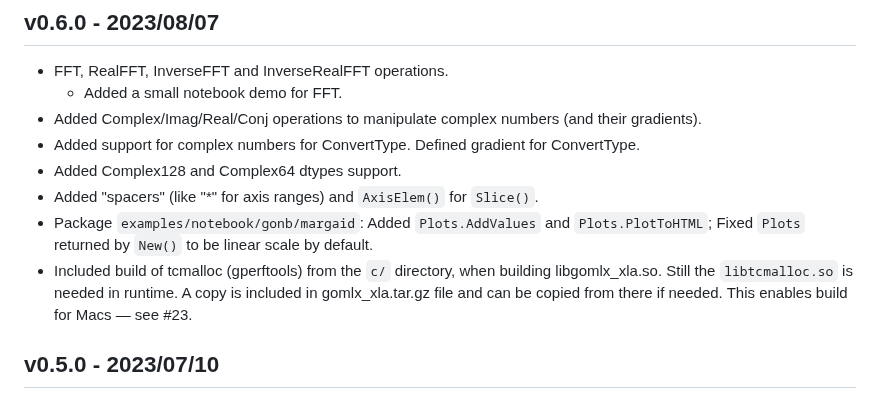
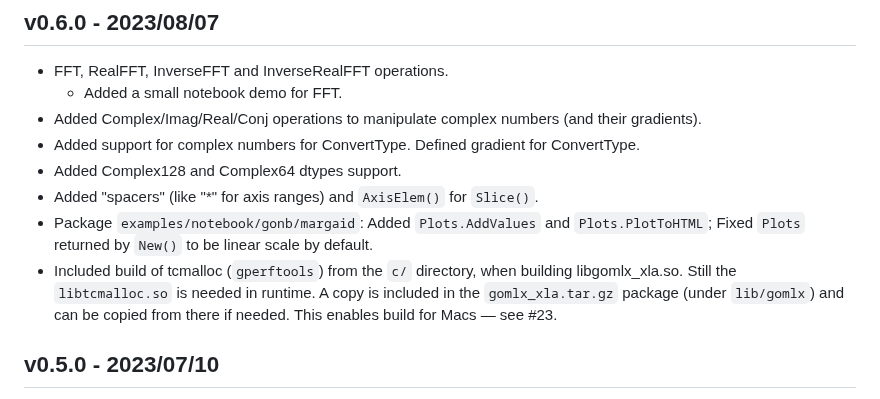
Before and after one commit to gomlx/gomlx, a Markdown page: docs/CHANGELOG.md, the part around the change. Drawn GitHub-style.

Commit message:
Minor CHANGELOG update.

```diff
--- a/docs/CHANGELOG.md
+++ b/docs/CHANGELOG.md
@@ -10,9 +10,9 @@
 * Added "spacers" (like "*" for axis ranges) and `AxisElem()` for `Slice()`.
 * Package `examples/notebook/gonb/margaid`: Added `Plots.AddValues` and `Plots.PlotToHTML`;
   Fixed `Plots` returned by `New()` to be linear scale by default.
-* Included build of tcmalloc (gperftools) from the `c/` directory, when building libgomlx_xla.so.
+* Included build of tcmalloc (`gperftools`) from the `c/` directory, when building libgomlx_xla.so.
   Still the `libtcmalloc.so` is needed in runtime.
-  A copy is included in gomlx_xla.tar.gz file and can be copied from there if needed.
+  A copy is included in the `gomlx_xla.tar.gz` package (under `lib/gomlx`) and can be copied from there if needed.
   This enables build for Macs — see #23.
 
 ## v0.5.0 - 2023/07/10
```
